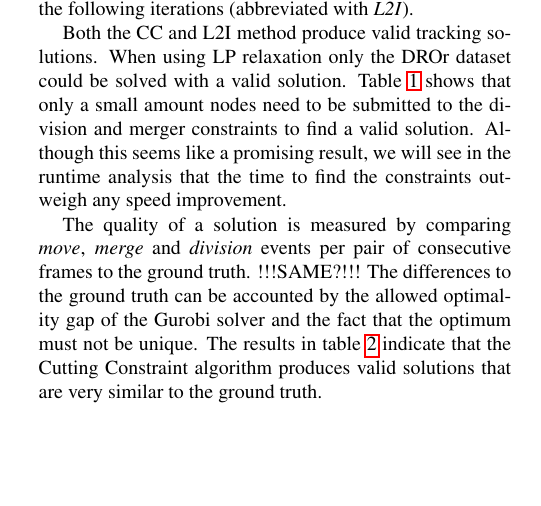
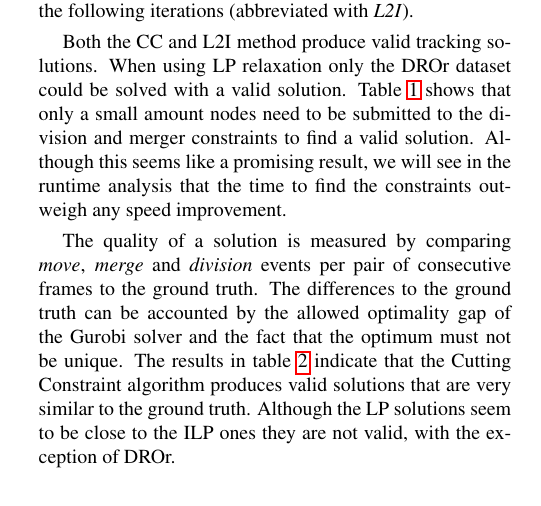
Before and after one commit to Ynzl/MLCVProjectReport, a LaTeX paper (report.tex): part of one column of page 3 of 4, cut so that both start at the same text, the shorter picture padded with empty space. Compiled offline with pdfLaTeX.

Commit message:
small fixes

```diff
--- a/report.tex
+++ b/report.tex
@@ -197,7 +197,7 @@ We track these datasets in five different ways. First we run the original tracki
 
 Both the CC and L2I method produce valid tracking solutions. When using LP relaxation only the DROr dataset could be solved with a valid solution. \Cref{tab:constraints} shows that only a small amount nodes need to be submitted to the division and merger constraints to find a valid solution. Although this seems like a promising result, we will see in the runtime analysis that the time to find the constraints outweigh any speed improvement.
 
-The quality of a solution is measured by comparing \textit{move}, \textit{merge} and \textit{division} events per pair of consecutive frames to the ground truth. !!!SAME?!!! The differences to the ground truth can be accounted by the allowed optimality gap of the Gurobi solver and the fact that the optimum must not be unique. The results in \cref{tab:fmeasure} indicate that the Cutting Constraint algorithm produces valid solutions that are very similar to the ground truth.
+The quality of a solution is measured by comparing \textit{move}, \textit{merge} and \textit{division} events per pair of consecutive frames to the ground truth. The differences to the ground truth can be accounted by the allowed optimality gap of the Gurobi solver and the fact that the optimum must not be unique. The results in \cref{tab:fmeasure} indicate that the Cutting Constraint algorithm produces valid solutions that are very similar to the ground truth. Although the LP solutions seem to be close to the ILP ones they are not valid, with the exception of DROr.
 
 \begin{table}
   \begin{center}
```
Also changed, not shown: report.tex (2 more changed lines).
